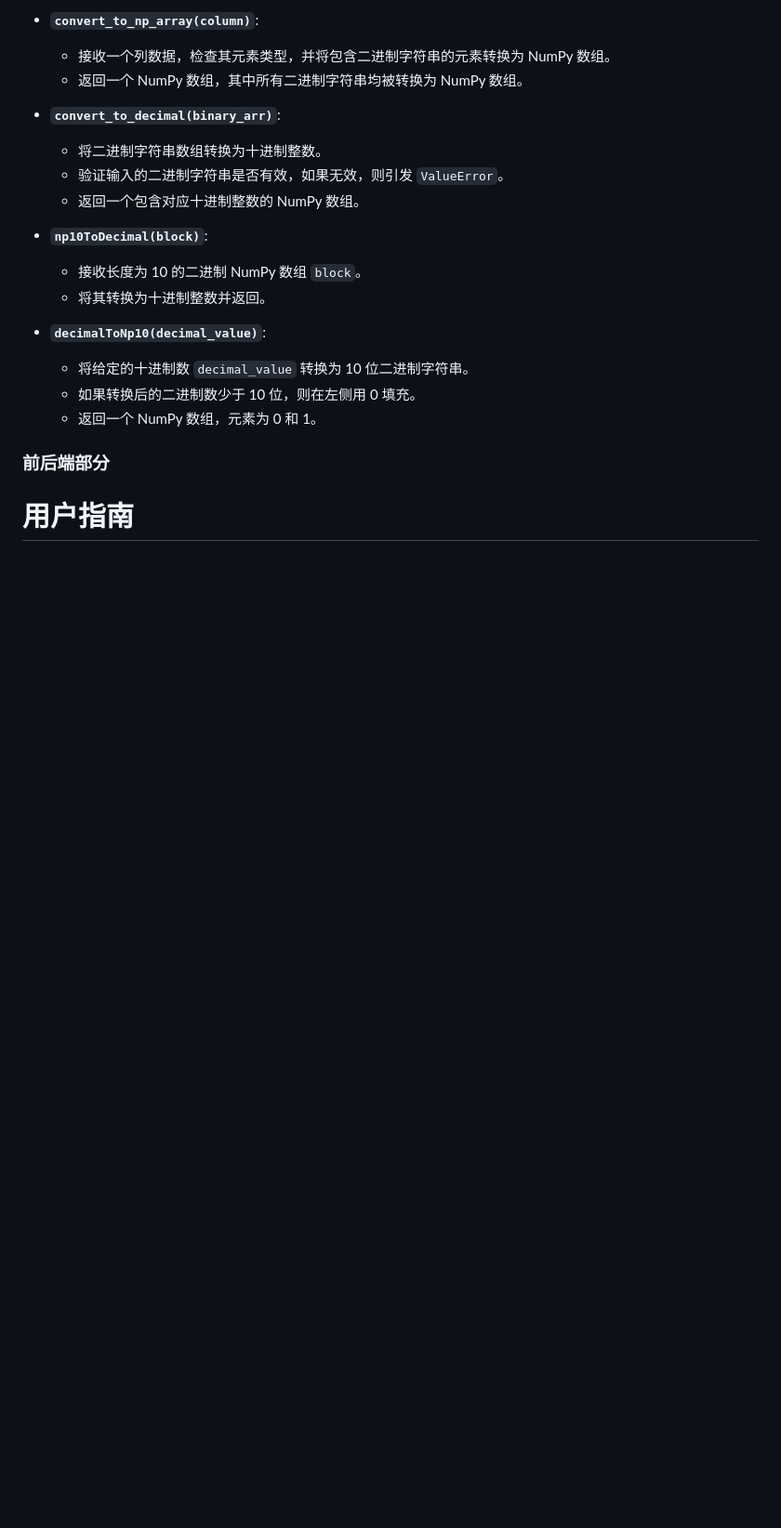
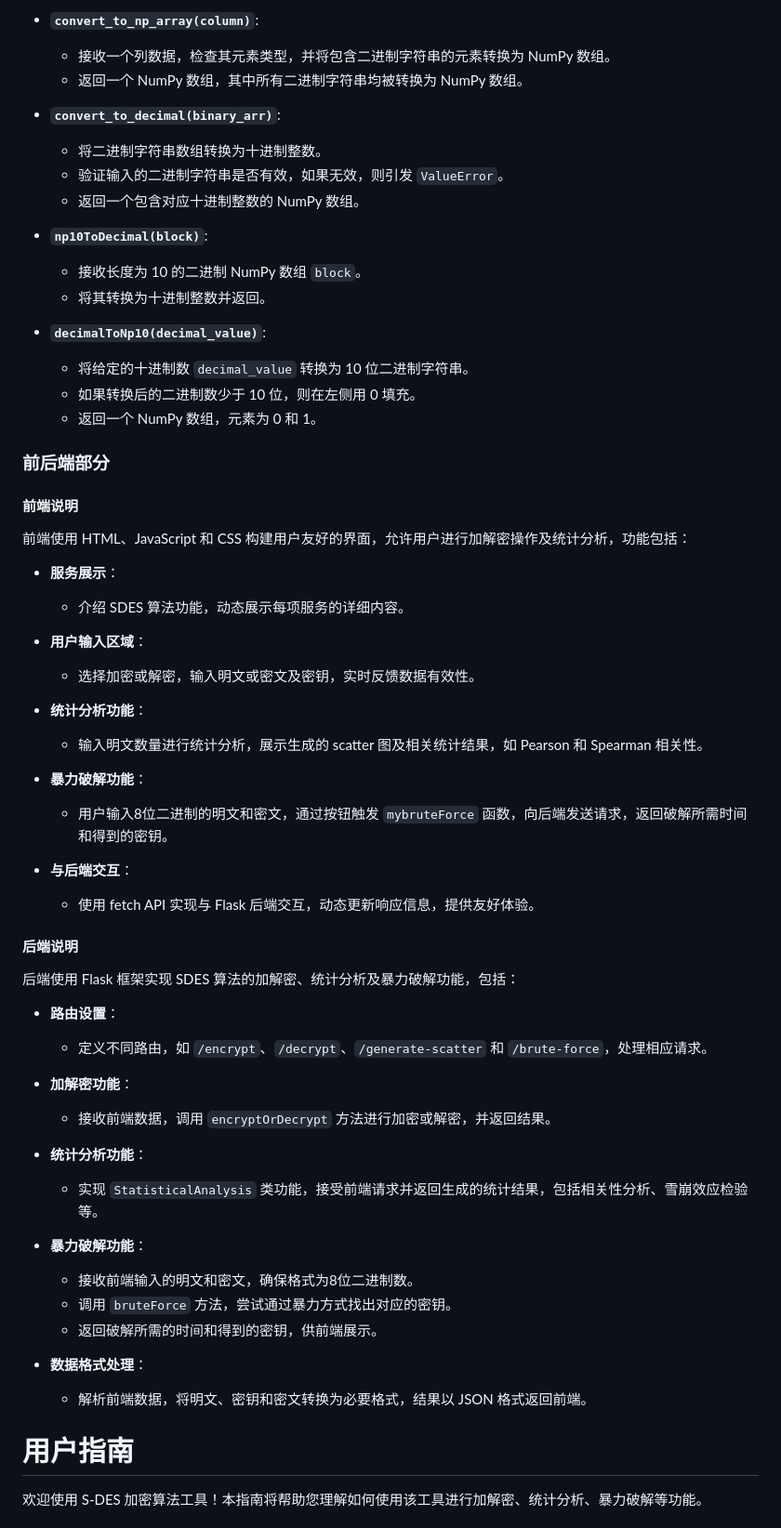
Before and after one commit to CoffeeTau/DSG_S-DES, a Markdown page: README.md, the part around one of its changes. Shown at 93% size. Drawn GitHub-style; blank space fills up the shorter version.

```diff
--- a/README.md
+++ b/README.md
@@ -294,6 +296,48 @@ SDES算法的集成实现由类 **`SDES`** 完成。**`SDES`** 类实现了 SDES
 
 ### 前后端部分
 
+#### 前端说明
+
+前端使用 HTML、JavaScript 和 CSS 构建用户友好的界面，允许用户进行加解密操作及统计分析，功能包括：
+
+- **服务展示**：
+  - 介绍 SDES 算法功能，动态展示每项服务的详细内容。
+
+- **用户输入区域**：
+  - 选择加密或解密，输入明文或密文及密钥，实时反馈数据有效性。
+
+- **统计分析功能**：
+  - 输入明文数量进行统计分析，展示生成的 scatter 图及相关统计结果，如 Pearson 和 Spearman 相关性。
+
+- **暴力破解功能**：
+  - 用户输入8位二进制的明文和密文，通过按钮触发 `mybruteForce` 函数，向后端发送请求，返回破解所需时间和得到的密钥。
+
+- **与后端交互**：
+  - 使用 fetch API 实现与 Flask 后端交互，动态更新响应信息，提供友好体验。
+
+#### 后端说明
+
+后端使用 Flask 框架实现 SDES 算法的加解密、统计分析及暴力破解功能，包括：
+
+- **路由设置**：
+  - 定义不同路由，如 `/encrypt`、`/decrypt`、`/generate-scatter` 和 `/brute-force`，处理相应请求。
+
+- **加解密功能**：
+  - 接收前端数据，调用 `encryptOrDecrypt` 方法进行加密或解密，并返回结果。
+
+- **统计分析功能**：
+  - 实现 `StatisticalAnalysis` 类功能，接受前端请求并返回生成的统计结果，包括相关性分析、雪崩效应检验等。
+
+- **暴力破解功能**：
+  - 接收前端输入的明文和密文，确保格式为8位二进制数。
+  - 调用 `bruteForce` 方法，尝试通过暴力方式找出对应的密钥。
+  - 返回破解所需的时间和得到的密钥，供前端展示。
+
+- **数据格式处理**：
+  - 解析前端数据，将明文、密钥和密文转换为必要格式，结果以 JSON 格式返回前端。
+
+
 # 用户指南
 
+欢迎使用 S-DES 加密算法工具！本指南将帮助您理解如何使用该工具进行加解密、统计分析、暴力破解等功能。
 
```
Also changed, not shown: other parts of README.md (+77 -18 lines).
